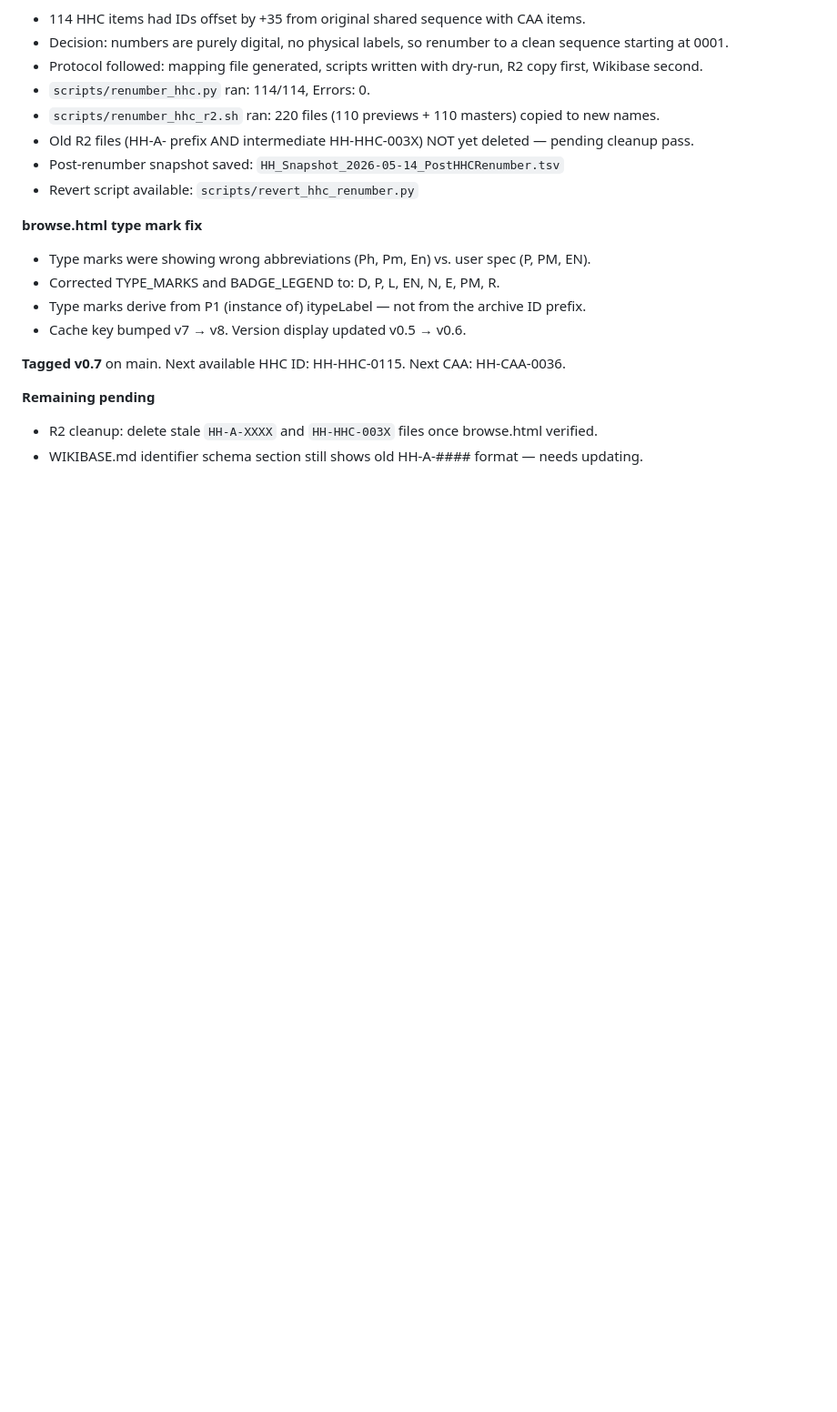
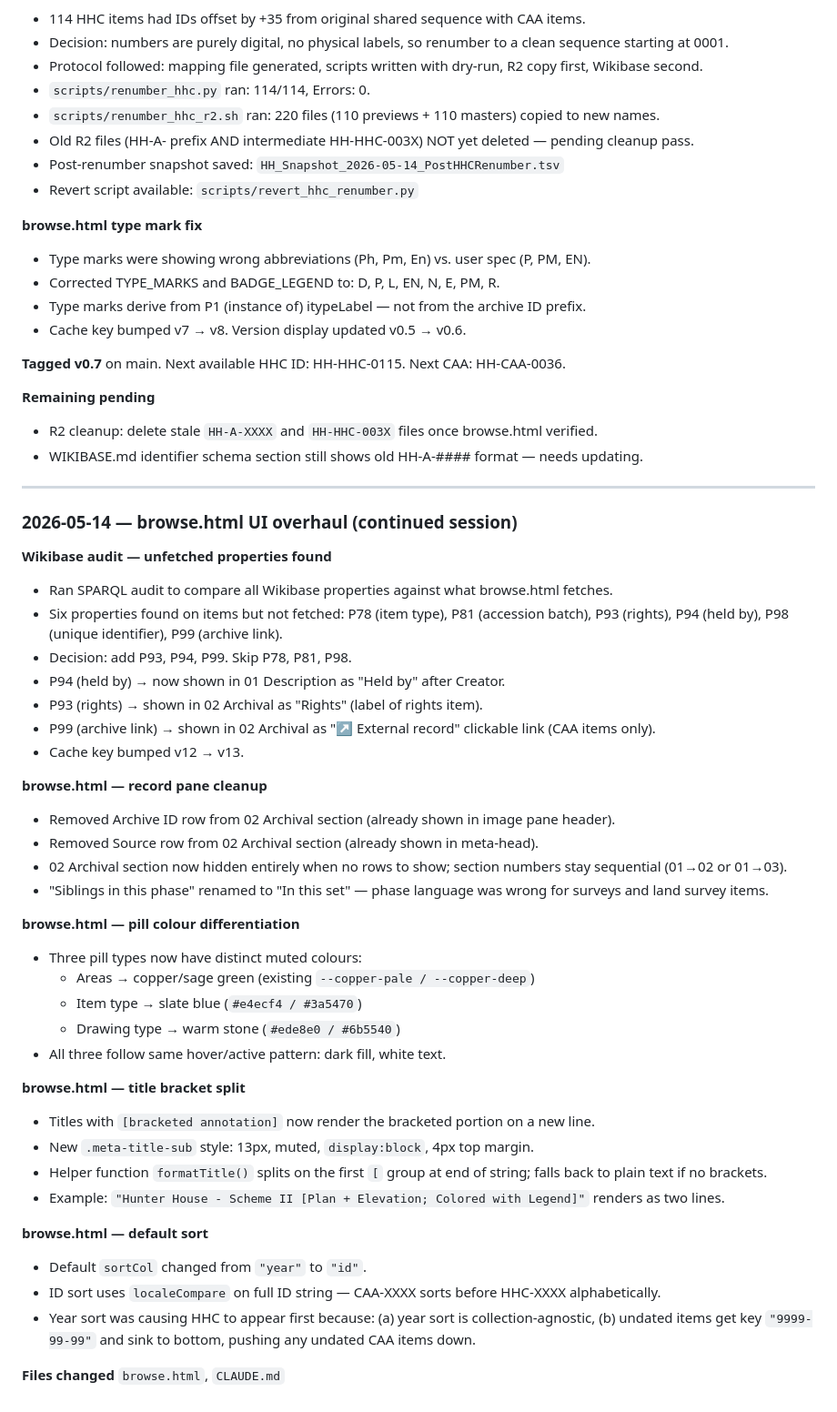
Before and after one commit to bturep/HunterHouse, a Markdown page: CLAUDE.md, the part around the change. Shown at 91% size. Rendered like a GitHub page; blank space fills up the shorter version.

Commit message:
Update CLAUDE.md session log — browse.html UI overhaul 2026-05-14
Co-Authored-By: Claude Sonnet 4.6 <noreply@anthropic.com>

```diff
--- a/CLAUDE.md
+++ b/CLAUDE.md
@@ -547,3 +547,43 @@ Append an entry after every major task. Format: `### YYYY-MM-DD — brief title`
 **Remaining pending**
 - R2 cleanup: delete stale `HH-A-XXXX` and `HH-HHC-003X` files once browse.html verified.
 - WIKIBASE.md identifier schema section still shows old HH-A-#### format — needs updating.
+
+---
+
+### 2026-05-14 — browse.html UI overhaul (continued session)
+
+**Wikibase audit — unfetched properties found**
+- Ran SPARQL audit to compare all Wikibase properties against what browse.html fetches.
+- Six properties found on items but not fetched: P78 (item type), P81 (accession batch), P93 (rights), P94 (held by), P98 (unique identifier), P99 (archive link).
+- Decision: add P93, P94, P99. Skip P78, P81, P98.
+- P94 (held by) → now shown in 01 Description as "Held by" after Creator.
+- P93 (rights) → shown in 02 Archival as "Rights" (label of rights item).
+- P99 (archive link) → shown in 02 Archival as "↗ External record" clickable link (CAA items only).
+- Cache key bumped v12 → v13.
+
+**browse.html — record pane cleanup**
+- Removed Archive ID row from 02 Archival section (already shown in image pane header).
+- Removed Source row from 02 Archival section (already shown in meta-head).
+- 02 Archival section now hidden entirely when no rows to show; section numbers stay sequential (01→02 or 01→03).
+- "Siblings in this phase" renamed to "In this set" — phase language was wrong for surveys and land survey items.
+
+**browse.html — pill colour differentiation**
+- Three pill types now have distinct muted colours:
+  - Areas → copper/sage green (existing `--copper-pale / --copper-deep`)
+  - Item type → slate blue (`#e4ecf4 / #3a5470`)
+  - Drawing type → warm stone (`#ede8e0 / #6b5540`)
+- All three follow same hover/active pattern: dark fill, white text.
+
+**browse.html — title bracket split**
+- Titles with `[bracketed annotation]` now render the bracketed portion on a new line.
+- New `.meta-title-sub` style: 13px, muted, `display:block`, 4px top margin.
+- Helper function `formatTitle()` splits on the first `[` group at end of string; falls back to plain text if no brackets.
+- Example: `"Hunter House - Scheme II [Plan + Elevation; Colored with Legend]"` renders as two lines.
+
+**browse.html — default sort**
+- Default `sortCol` changed from `"year"` to `"id"`.
+- ID sort uses `localeCompare` on full ID string — CAA-XXXX sorts before HHC-XXXX alphabetically.
+- Year sort was causing HHC to appear first because: (a) year sort is collection-agnostic, (b) undated items get key `"9999-99-99"` and sink to bottom, pushing any undated CAA items down.
+
+**Files changed**
+`browse.html`, `CLAUDE.md`
```
